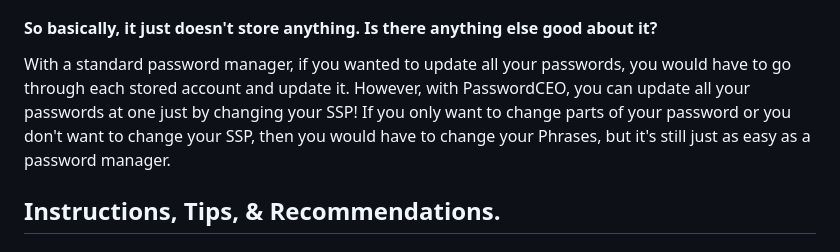
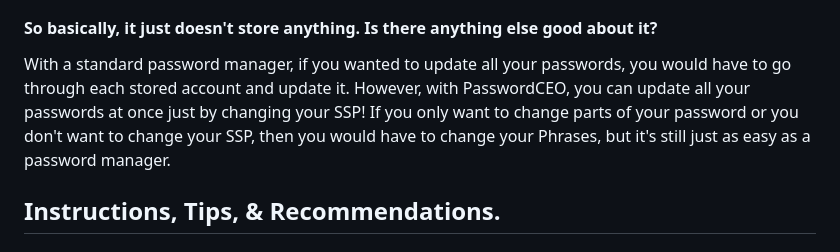
Before and after one commit to kaichye/kaichye.github.io, a Markdown page: README.md, the part around the change. GitHub-like rendering.

```diff
--- a/README.md
+++ b/README.md
@@ -8,7 +8,7 @@ Next generation password manager that doesn't store anything! There is no data t
 A normal password manager stores an encrypted version of all your passwords in a database that can only be unlocked with a master password. However, if that database was ever stolen, then all your passwords may be in danger! With PasswordCEO, we generate your password on the spot, meaning we don't need to store anything! All you need is one Super Secret Password (SSP) which is basically the master password to a password manager, a "Phrase" for each password you want to have, and a length. With that, you will get a unique password with all character types for every combination of SSP, Phrase, and length.
 
 #### So basically, it just doesn't store anything. Is there anything else good about it?
-With a standard password manager, if you wanted to update all your passwords, you would have to go through each stored account and update it. However, with PasswordCEO, you can update all your passwords at one just by changing your SSP! If you only want to change parts of your password or you don't want to change your SSP, then you would have to change your Phrases, but it's still just as easy as a password manager.
+With a standard password manager, if you wanted to update all your passwords, you would have to go through each stored account and update it. However, with PasswordCEO, you can update all your passwords at once just by changing your SSP! If you only want to change parts of your password or you don't want to change your SSP, then you would have to change your Phrases, but it's still just as easy as a password manager.
 
 ## Instructions, Tips, & Recommendations.
 
```
